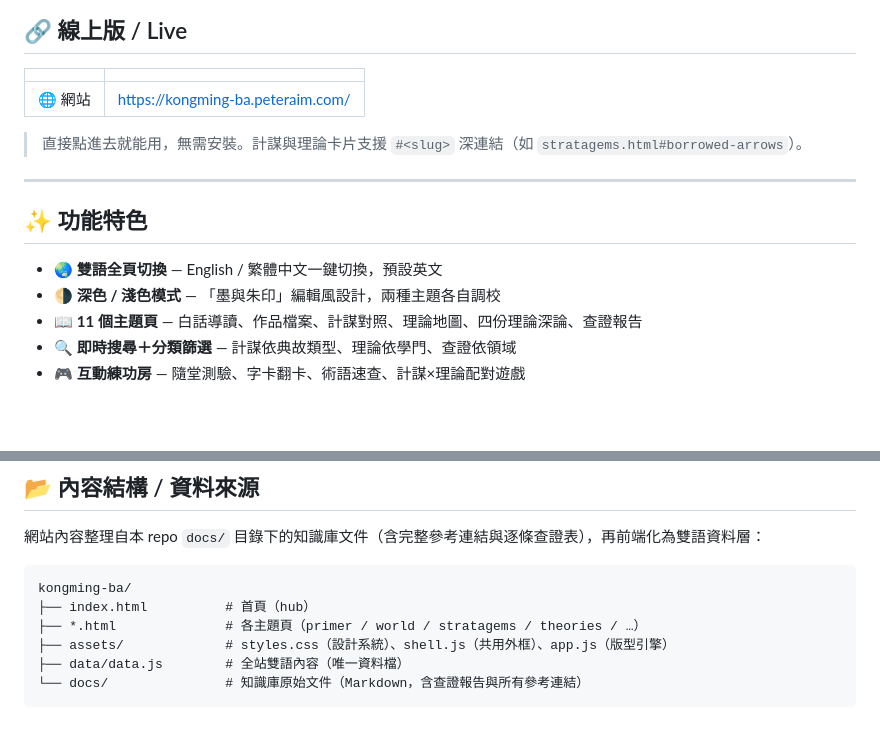
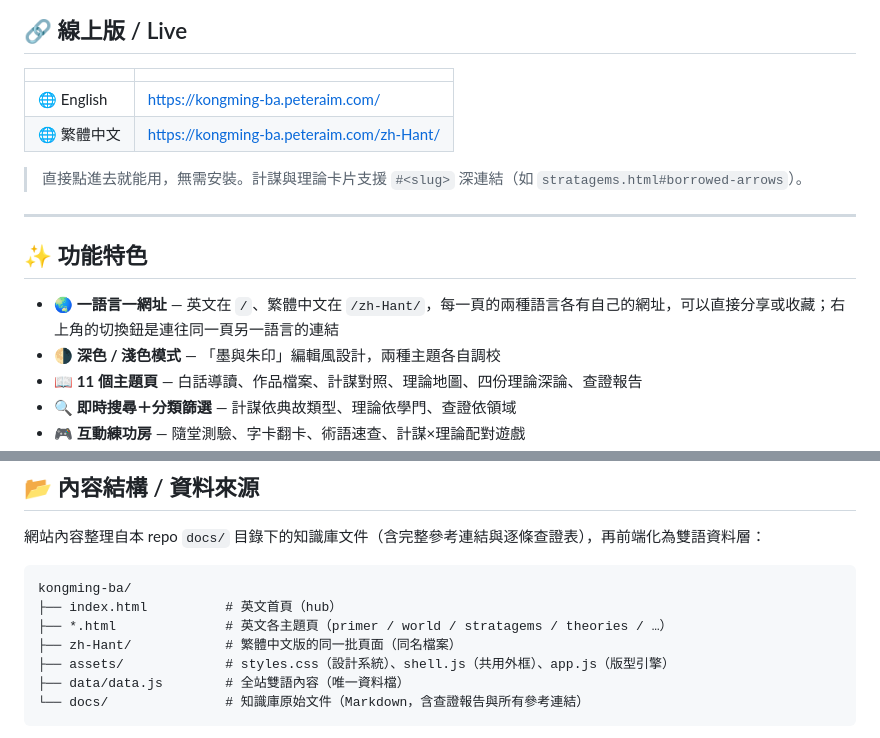
Before and after one commit to tingwei161803/kongming-ba, a Markdown page: README.md, 2 parts joined by grey strips. GitHub-like rendering; blank space fills up the shorter version.

Commit message:
docs: README 的語言說明對上新的網址結構
README 還寫著「一鍵切換、預設英文」,那是語言存在 localStorage 時的行為;
現在兩種語言各有自己的網址,說明與檔案結構圖跟著更新,線上版也把中文網址
一起列出來。

````diff
--- a/README.md
+++ b/README.md
@@ -10,7 +10,8 @@
 
 | | |
 |---|---|
-| 🌐 網站 | <https://kongming-ba.peteraim.com/> |
+| 🌐 English | <https://kongming-ba.peteraim.com/> |
+| 🌐 繁體中文 | <https://kongming-ba.peteraim.com/zh-Hant/> |
 
 > 直接點進去就能用，無需安裝。計謀與理論卡片支援 `#<slug>` 深連結（如 `stratagems.html#borrowed-arrows`）。
 
@@ -18,7 +19,7 @@
 
 ## ✨ 功能特色
 
-- 🌏 **雙語全頁切換** — English / 繁體中文一鍵切換，預設英文
+- 🌏 **一語言一網址** — 英文在 `/`、繁體中文在 `/zh-Hant/`，每一頁的兩種語言各有自己的網址，可以直接分享或收藏；右上角的切換鈕是連往同一頁另一語言的連結
 - 🌗 **深色 / 淺色模式** — 「墨與朱印」編輯風設計，兩種主題各自調校
 - 📖 **11 個主題頁** — 白話導讀、作品檔案、計謀對照、理論地圖、四份理論深論、查證報告
 - 🔍 **即時搜尋＋分類篩選** — 計謀依典故類型、理論依學門、查證依領域
@@ -35,8 +36,9 @@
 
 ```
 kongming-ba/
-├── index.html          # 首頁（hub）
-├── *.html              # 各主題頁（primer / world / stratagems / theories / …）
+├── index.html          # 英文首頁（hub）
+├── *.html              # 英文各主題頁（primer / world / stratagems / theories / …）
+├── zh-Hant/            # 繁體中文版的同一批頁面（同名檔案）
 ├── assets/             # styles.css（設計系統）、shell.js（共用外框）、app.js（版型引擎）
 ├── data/data.js        # 全站雙語內容（唯一資料檔）
 └── docs/               # 知識庫原始文件（Markdown，含查證報告與所有參考連結）
````
